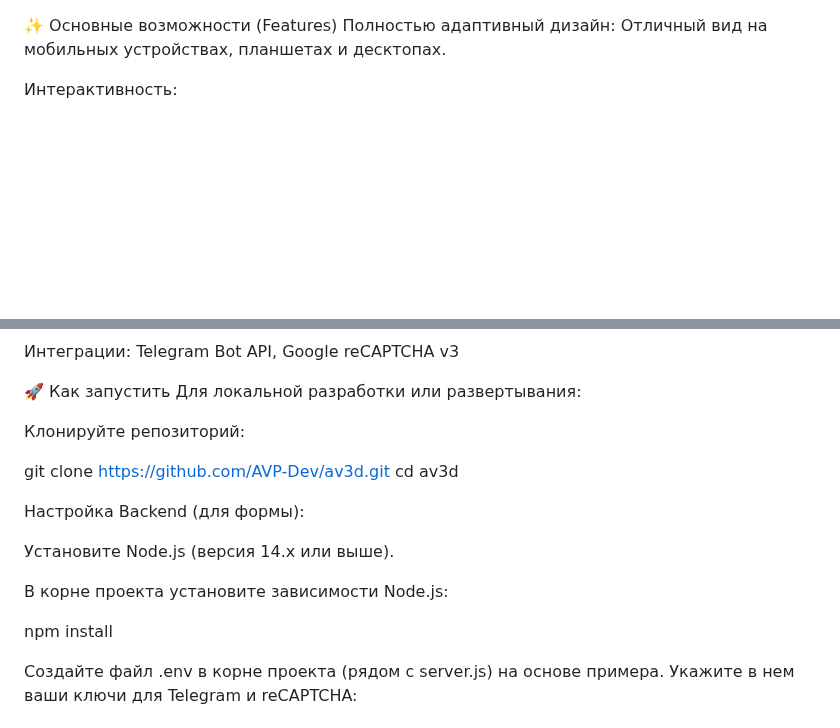
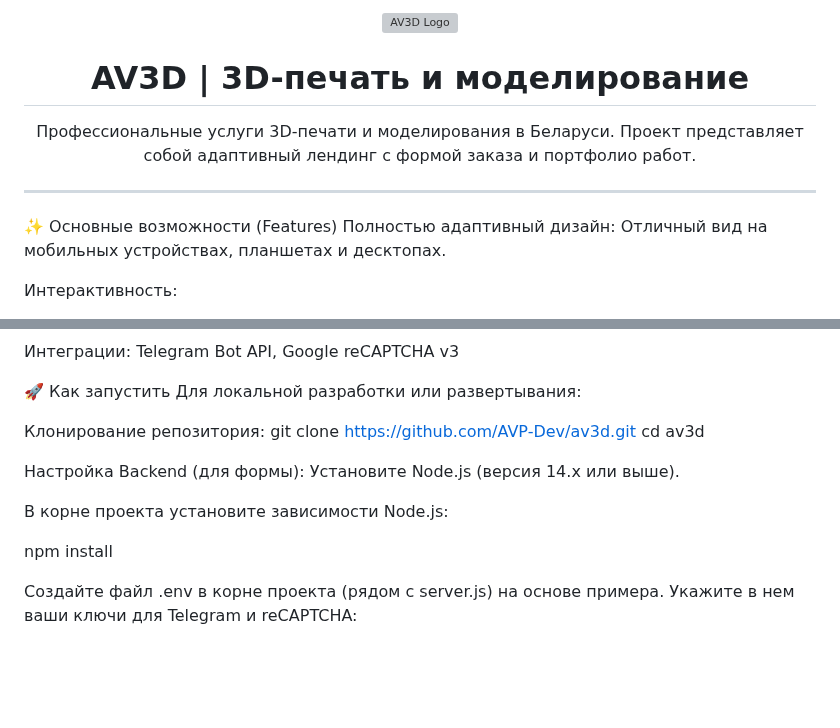
Before and after one commit to AVP-Dev/av3d, a Markdown page: README.md, 2 parts joined by grey strips. GitHub-like rendering; blank space fills up the shorter version; grey boxes are pictures that could not be loaded.

Commit message:
feat: Readme

```diff
--- a/README.md
+++ b/README.md
@@ -1,3 +1,13 @@
+<div align="center">
+  <img src="https://av3d.by/assets/img/logo.webp" alt="AV3D Logo" width="100"/>
+  <h1>AV3D | 3D-печать и моделирование</h1>
+  <p>
+    Профессиональные услуги 3D-печати и моделирования в Беларуси. Проект представляет собой адаптивный лендинг с формой заказа и портфолио работ.
+  </p>
+</div>
+
+---
+
 ✨ Основные возможности (Features)
 Полностью адаптивный дизайн: Отличный вид на мобильных устройствах, планшетах и десктопах.
 
@@ -29,18 +39,18 @@ Backend (для формы): Node.js (Express.js)
 🚀 Как запустить
 Для локальной разработки или развертывания:
 
-Клонируйте репозиторий:
-
+Клонирование репозитория:
 git clone https://github.com/AVP-Dev/av3d.git
 cd av3d
 
+
 Настройка Backend (для формы):
-
 Установите Node.js (версия 14.x или выше).
 
 В корне проекта установите зависимости Node.js:
 
 npm install
+
 
 Создайте файл .env в корне проекта (рядом с server.js) на основе примера. Укажите в нем ваши ключи для Telegram и reCAPTCHA:
 
```
Also changed, not shown: other parts of README.md (+2 -2 lines).
